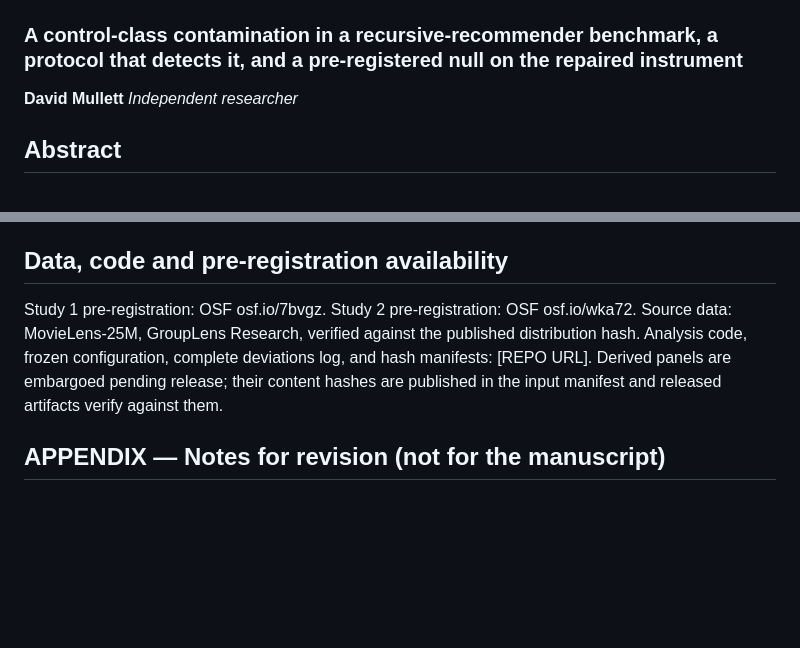
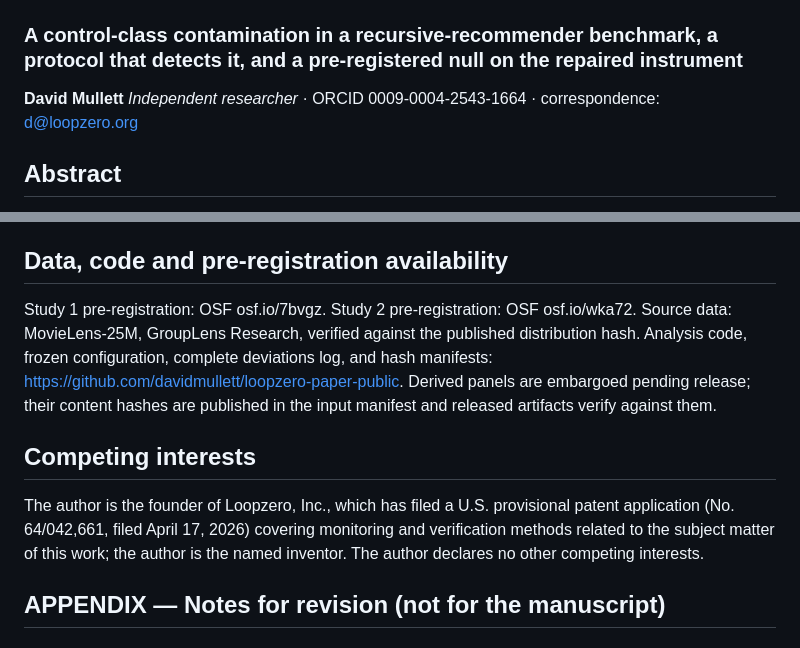
Before and after one commit to davidmullett/loopzero-paper-public, a Markdown page: manuscript_shadow_classes/paper_shadow_classes.md, 2 parts joined by grey strips. GitHub-like rendering; blank space fills up the shorter version.

Commit message:
edit(B): install Competing Interests section, byline ORCID/correspondence, fill repo URL
COI is the corrected Loopzero provisional-patent disclosure (No. 64/042,661,
2026-04-17) adapted for this monitoring-and-verification paper; it was missing
from the draft. Byline now carries ORCID 0009-0004-2543-1664 and correspondence
d@loopzero.org (lineage values). [REPO URL] -> github.com/davidmullett/loopzero-paper-public.

Co-Authored-By: Claude Opus 4.8 (1M context) <noreply@anthropic.com>

```diff
--- a/manuscript_shadow_classes/paper_shadow_classes.md
+++ b/manuscript_shadow_classes/paper_shadow_classes.md
@@ -2,7 +2,7 @@
 
 ### A control-class contamination in a recursive-recommender benchmark, a protocol that detects it, and a pre-registered null on the repaired instrument
 
-**David Mullett** *Independent researcher*
+**David Mullett** *Independent researcher* · ORCID 0009-0004-2543-1664 · correspondence: d@loopzero.org
 
 
 
@@ -515,7 +515,13 @@ Steck, H. (2013). Evaluation of recommendations: rating-prediction and ranking.
 
 ## Data, code and pre-registration availability
 
-Study 1 pre-registration: OSF osf.io/7bvgz. Study 2 pre-registration: OSF osf.io/wka72. Source data: MovieLens-25M, GroupLens Research, verified against the published distribution hash. Analysis code, frozen configuration, complete deviations log, and hash manifests: \[REPO URL\]. Derived panels are embargoed pending release; their content hashes are published in the input manifest and released artifacts verify against them.
+Study 1 pre-registration: OSF osf.io/7bvgz. Study 2 pre-registration: OSF osf.io/wka72. Source data: MovieLens-25M, GroupLens Research, verified against the published distribution hash. Analysis code, frozen configuration, complete deviations log, and hash manifests: https://github.com/davidmullett/loopzero-paper-public. Derived panels are embargoed pending release; their content hashes are published in the input manifest and released artifacts verify against them.
+
+
+
+## Competing interests
+
+The author is the founder of Loopzero, Inc., which has filed a U.S. provisional patent application (No. 64/042,661, filed April 17, 2026) covering monitoring and verification methods related to the subject matter of this work; the author is the named inventor. The author declares no other competing interests.
 
 
 
```
